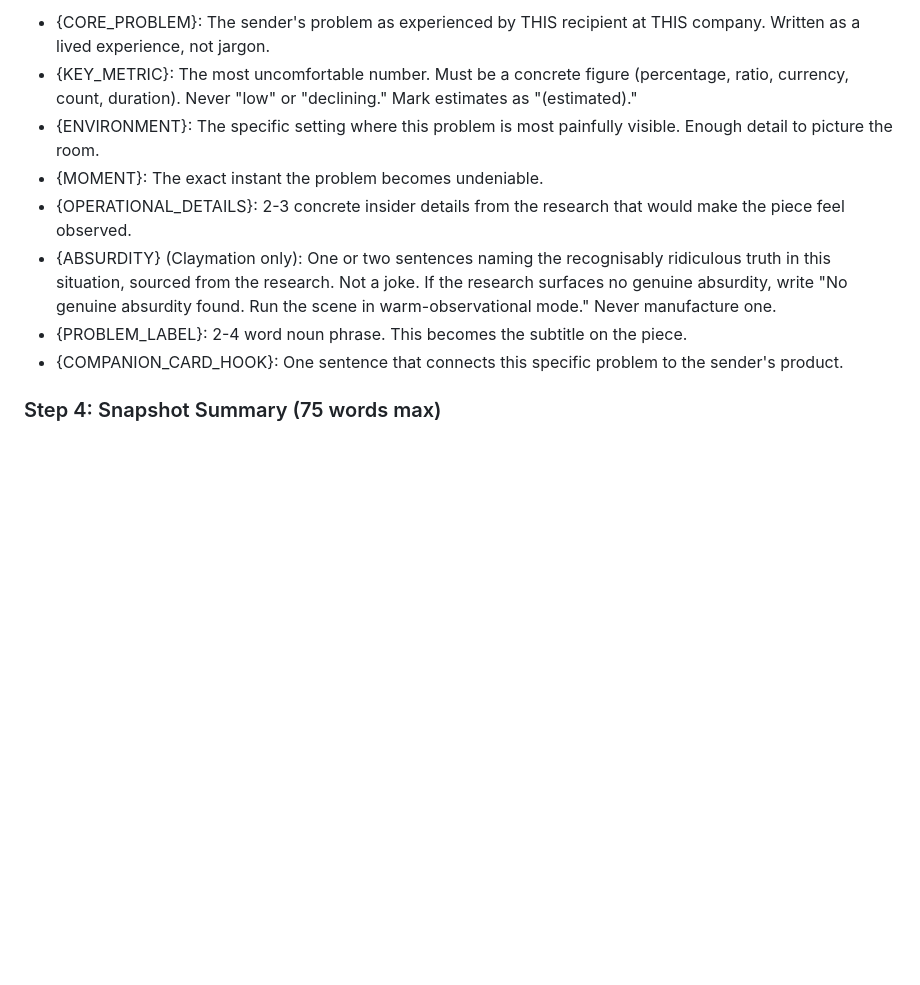
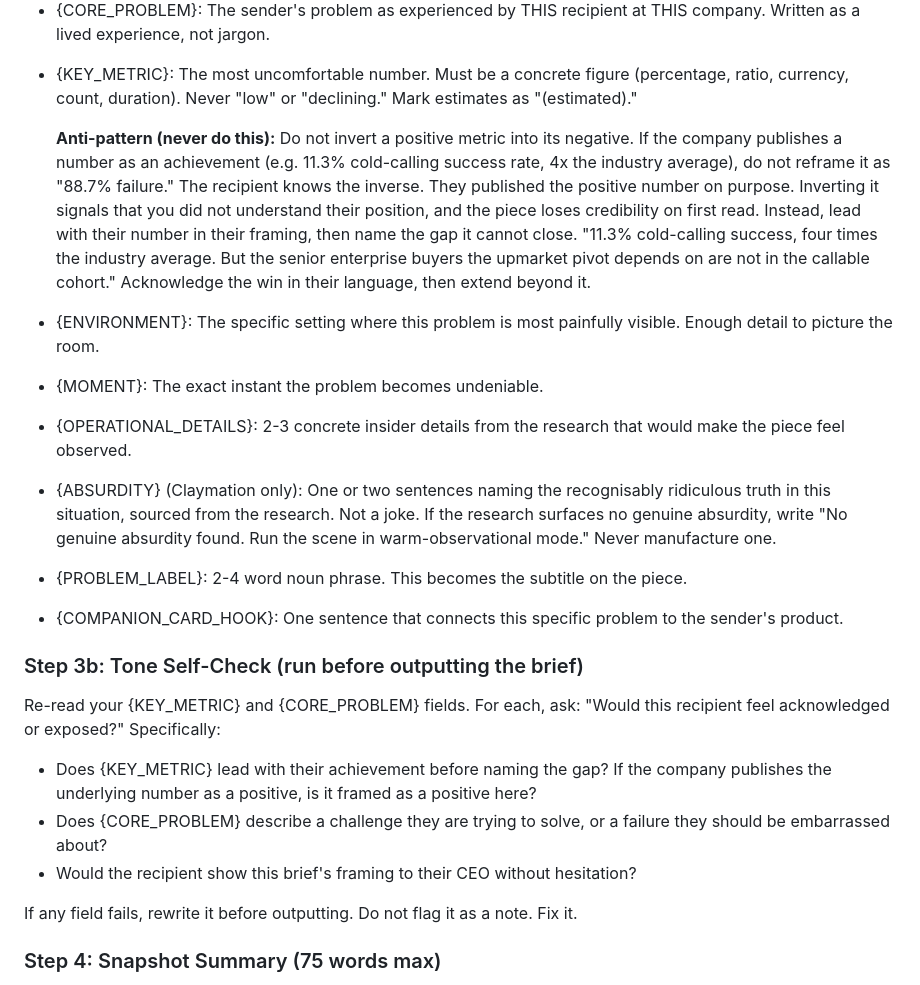
Before and after one commit to joetrajectory/sentrada-one-pager, a Markdown page: runner/templates/prompt2_brief.md, the part around the change. Rendered like a GitHub page; blank space fills up the shorter version.

```diff
--- a/runner/templates/prompt2_brief.md
+++ b/runner/templates/prompt2_brief.md
@@ -108,6 +108,17 @@ recognition earns the right to name the gap.
 - {KEY_METRIC}: The most uncomfortable number. Must be a concrete figure
   (percentage, ratio, currency, count, duration). Never "low" or "declining."
   Mark estimates as "(estimated)."
+
+  **Anti-pattern (never do this):** Do not invert a positive metric into its
+  negative. If the company publishes a number as an achievement (e.g. 11.3%
+  cold-calling success rate, 4x the industry average), do not reframe it as
+  "88.7% failure." The recipient knows the inverse. They published the positive
+  number on purpose. Inverting it signals that you did not understand their
+  position, and the piece loses credibility on first read. Instead, lead with
+  their number in their framing, then name the gap it cannot close. "11.3%
+  cold-calling success, four times the industry average. But the senior
+  enterprise buyers the upmarket pivot depends on are not in the callable
+  cohort." Acknowledge the win in their language, then extend beyond it.
 - {ENVIRONMENT}: The specific setting where this problem is most painfully
   visible. Enough detail to picture the room.
 - {MOMENT}: The exact instant the problem becomes undeniable.
@@ -120,6 +131,20 @@ recognition earns the right to name the gap.
 - {PROBLEM_LABEL}: 2-4 word noun phrase. This becomes the subtitle on the piece.
 - {COMPANION_CARD_HOOK}: One sentence that connects this specific problem to the
   sender's product.
+
+### Step 3b: Tone Self-Check (run before outputting the brief)
+
+Re-read your {KEY_METRIC} and {CORE_PROBLEM} fields. For each, ask: "Would this
+recipient feel acknowledged or exposed?" Specifically:
+
+- Does {KEY_METRIC} lead with their achievement before naming the gap? If the
+  company publishes the underlying number as a positive, is it framed as a
+  positive here?
+- Does {CORE_PROBLEM} describe a challenge they are trying to solve, or a failure
+  they should be embarrassed about?
+- Would the recipient show this brief's framing to their CEO without hesitation?
+
+If any field fails, rewrite it before outputting. Do not flag it as a note. Fix it.
 
 ### Step 4: Snapshot Summary (75 words max)
 
```
Also changed, not shown: sentrada-prompts-all-v4.md (+25 -0 lines).
